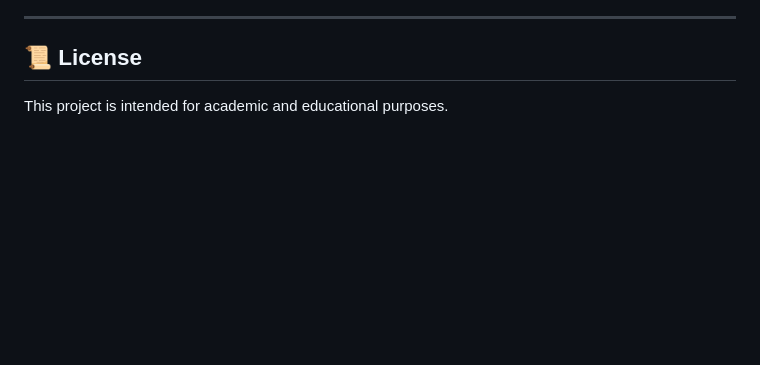
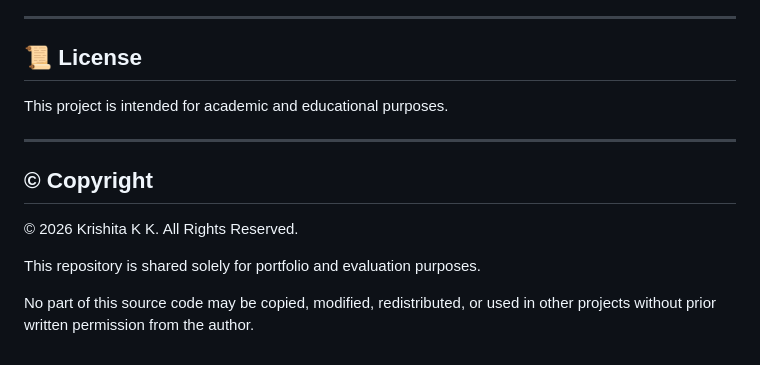
Before and after one commit to Krishita-0906/E-MetricX, a Markdown page: README.md, the part around the change. Drawn GitHub-style; blank space fills up the shorter version.

Commit message:
Include copyright information in README
Added copyright notice and usage restrictions.

```diff
--- a/README.md
+++ b/README.md
@@ -207,3 +207,13 @@ Developed as a Final Year Engineering Project.
 ## 📜 License
 
 This project is intended for academic and educational purposes.
+
+---
+
+## © Copyright
+
+© 2026 Krishita K K. All Rights Reserved.
+
+This repository is shared solely for portfolio and evaluation purposes.
+
+No part of this source code may be copied, modified, redistributed, or used in other projects without prior written permission from the author.
```
